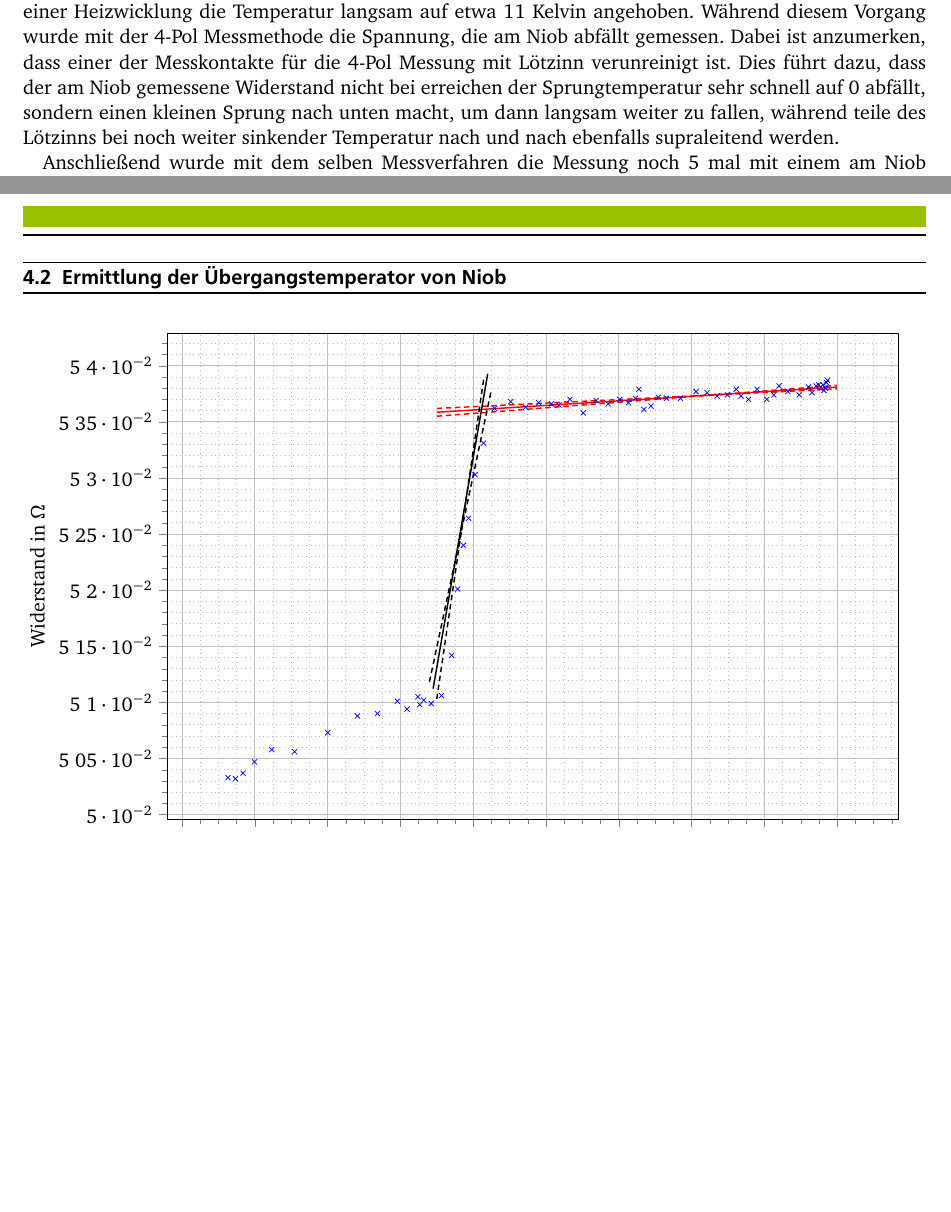
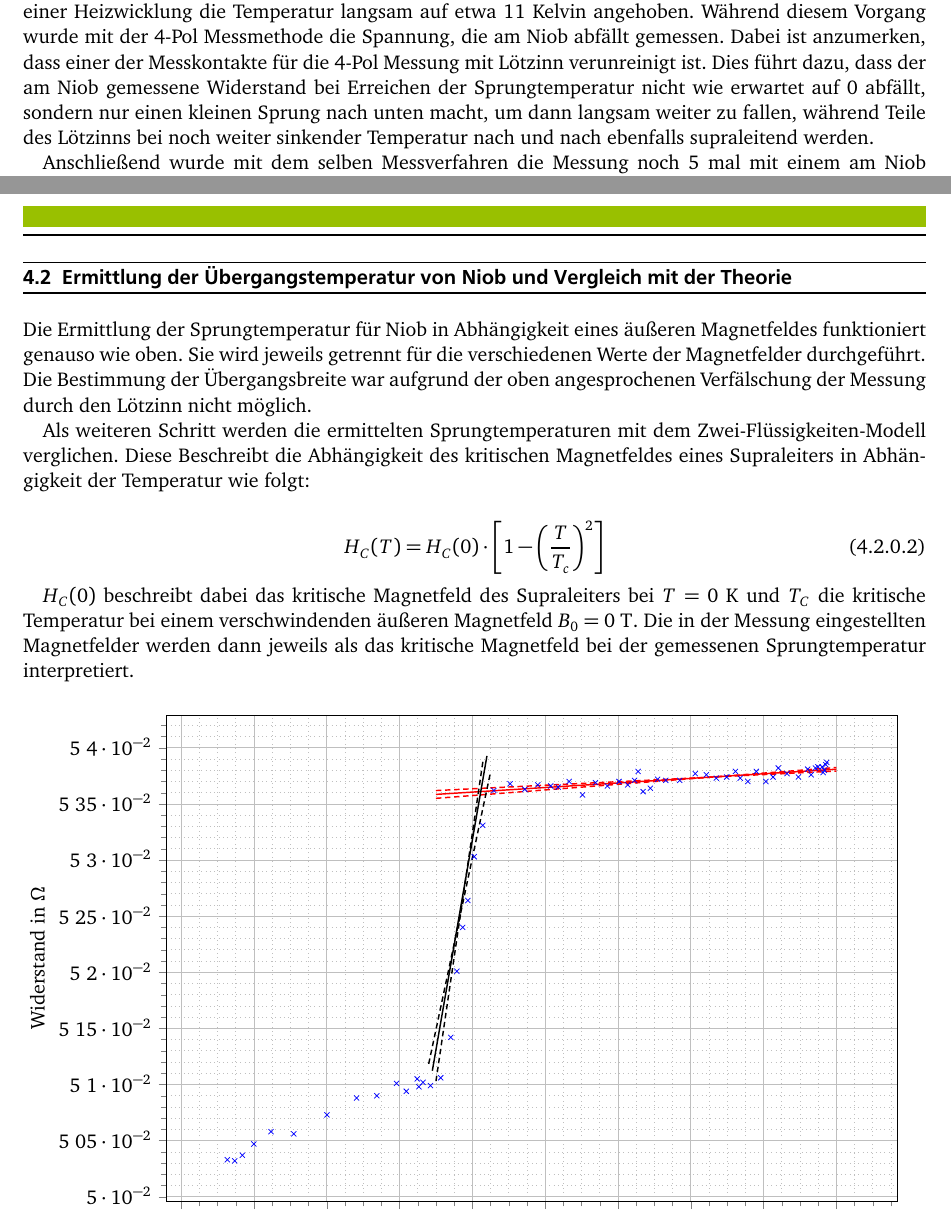
Before and after one commit to Gonozal/Supraleitung-Auswertung, a LaTeX document (Versuch-3.16b-Supraleitung.tex): two parts of pages 8 and 10 of 15, joined at a grey line, cut so that both start at the same text, the shorter picture padded with empty space. The pictures show the PDF file Versuch-3.16b-Supraleitung.pdf that the author committed with the source.

Commit message:
Beschreibung Niob hinzugefügt

```diff
--- a/Versuch-3.16b-Supraleitung.tex
+++ b/Versuch-3.16b-Supraleitung.tex
@@ -165,7 +165,7 @@ Bei der ersten Messung soll die Übergangstemperatur von \ch{YBa2Cu3O7}, einen H
 \end{center}
 
 \section{Übergangstemperatur und Magnetfeldabhängigkeit von Niob}
-Bei der zweiten Messung soll die Sprungtemperatur von Niob in Abhängigkeit eines äußeren Magnetfeldes bestimmt werden. Hierzu wurde nach der Messung an \ch{YBa2Cu3O7} der Kryostat zuerst mit kalten Heliumgas und dann mit flüssigem Helium auf etwa 8 Kelvin abgekühlt. Anschließend wurde mit Hilfe einer Heizwicklung die Temperatur langsam auf etwa 11 Kelvin angehoben. Während diesem Vorgang wurde mit der 4-Pol Messmethode die Spannung, die am Niob abfällt gemessen. Dabei ist anzumerken, dass einer der Messkontakte für die 4-Pol Messung mit Lötzinn verunreinigt ist. Dies führt dazu, dass der am Niob gemessene Widerstand nicht bei erreichen der Sprungtemperatur sehr schnell auf 0 abfällt, sondern einen kleinen Sprung nach unten macht, um dann langsam weiter zu fallen, während teile des Lötzinns bei noch weiter sinkender Temperatur nach und nach ebenfalls supraleitend werden.
+Bei der zweiten Messung soll die Sprungtemperatur von Niob in Abhängigkeit eines äußeren Magnetfeldes bestimmt werden. Hierzu wurde nach der Messung an \ch{YBa2Cu3O7} der Kryostat zuerst mit kalten Heliumgas und dann mit flüssigem Helium auf etwa 8 Kelvin abgekühlt. Anschließend wurde mit Hilfe einer Heizwicklung die Temperatur langsam auf etwa 11 Kelvin angehoben. Während diesem Vorgang wurde mit der 4-Pol Messmethode die Spannung, die am Niob abfällt gemessen. Dabei ist anzumerken, dass einer der Messkontakte für die 4-Pol Messung mit Lötzinn verunreinigt ist. Dies führt dazu, dass der am Niob gemessene Widerstand bei Erreichen der Sprungtemperatur nicht wie erwartet auf 0 abfällt, sondern nur einen kleinen Sprung nach unten macht, um dann langsam weiter zu fallen, während Teile des Lötzinns bei noch weiter sinkender Temperatur nach und nach ebenfalls supraleitend werden.
 
 Anschließend wurde mit dem selben Messverfahren die Messung noch 5 mal mit einem am Niob anliegendem Magnetfeld von $0,02 \ \mathrm{T}$, $0,04 \ \mathrm{T}$, $0,06 \ \mathrm{T}$, $0,08 \ \mathrm{T}$ und $0,10 \ \mathrm{T}$ wiederholt.
 Folgende Messdaten wurden aufgenommen:
@@ -240,10 +240,20 @@ Die Geraden werden wie in 2.3.3 beschrieben gefittet. Die Fehlergeraden markiere
 Wie zu sehen ist, ist der Fehler der Plateaugeraden vernachlässigbar gegenüber dem Fehler der gefitteten Gerade im abfallenden Bereich. Tatsächlich ist der numerische Fehler für die Plateaugerade um den Faktor 20 geringer. Es ergibt sich durch Berechnung der Schnittpunkte von Plateaugerade und Sprunggerade eine kritische Temperatur $T_C$ von
 
 \begin{equation}
-  T_C = \tol{90,5189}{0,2329}{0,0912}\mathrm{K}
+  T_C = \tol{90,5189}{0,2329}{0,0912} \ \mathrm{K}
 \end{equation}
 
-\section{Ermittlung der Übergangstemperator von Niob}
+\section{Ermittlung der Übergangstemperatur von Niob und Vergleich mit der Theorie}
+
+Die Ermittlung der Sprungtemperatur \(T_C\) für Niob in Abhängigkeit eines äußeren Magnetfeldes \(H_0\) funktioniert genauso wie oben. Sie wird jeweils getrennt für die verschiedenen Werte der Magnetfelder durchgeführt. Die Bestimmung der Übergangsbreite war aufgrund der oben angesprochenen Verfälschung der Messung durch den Lötzinn nicht möglich.
+
+Als weiteren Schritt werden die ermittelten Sprungtemperaturen mit dem Zwei-Flüssigkeiten-Modell verglichen. Diese Beschreibt die Abhängigkeit des kritischen Magnetfeldes eines Supraleiters in Abhängigkeit der Temperatur wie folgt:
+
+\begin{equation}
+  H_C(T) = H_C(0) \cdot \left[ 1- \left(\frac{T}{T_c}\right)^2\right]
+\end{equation}
+
+\(H_C(0)\) beschreibt dabei das kritische Magnetfeld des Supraleiters bei \(T = 0 \ \mathrm{K}\) und \(T_C\) die kritische Temperatur bei einem verschwindenden äußeren Magnetfeld \(B_0=0\ \mathrm{T}\). Die in der Messung eingestellten Magnetfelder werden dann jeweils als das kritische Magnetfeld bei der gemessenen Sprungtemperatur interpretiert.
 
 \begin{center}
 \begin{figure}[h]
```
Also changed, not shown: Versuch-3.16b-Supraleitung.pdf, Versuch-3.16b-Supraleitung.tex (2 more changed lines).
